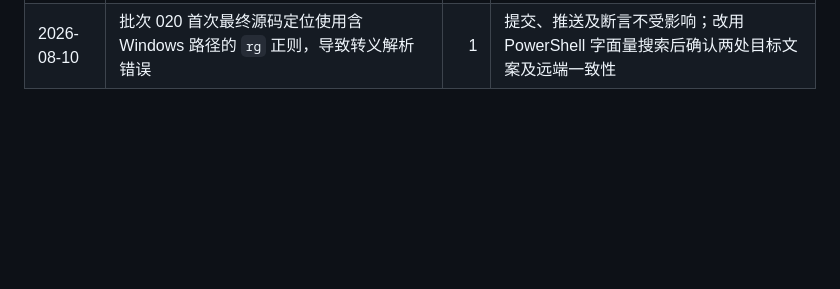
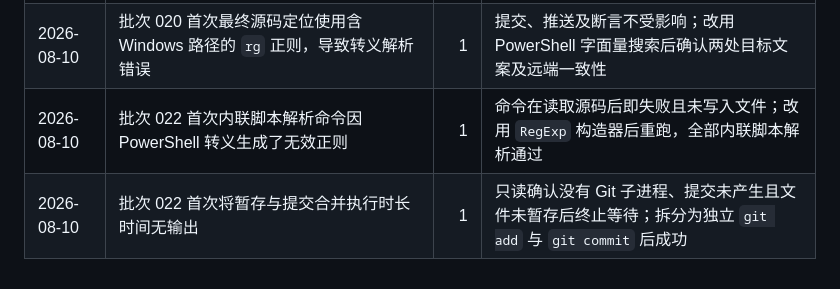
Before and after one commit to erduo85-source/refund_risk, a Markdown page: task_plan.md, the part around the change. Drawn GitHub-style; blank space fills up the shorter version.

```diff
--- a/task_plan.md
+++ b/task_plan.md
@@ -146,3 +146,5 @@
 | 2026-08-10 | 批次 019 首次补丁脚本未转义源码模板字符串，导致 JavaScript 解析失败 | 1 | 命令在补丁执行前终止且未写入文件；转义模板占位符后重新应用成功 |
 | 2026-08-10 | 批次 020 首轮静态断言使用了错误的 `renderUsers()` 结束边界，造成默认文案误报 | 1 | 源码和脚本解析均正常；改用相邻函数作为稳定边界后重跑，9 项断言全部通过 |
 | 2026-08-10 | 批次 020 首次最终源码定位使用含 Windows 路径的 `rg` 正则，导致转义解析错误 | 1 | 提交、推送及断言不受影响；改用 PowerShell 字面量搜索后确认两处目标文案及远端一致性 |
+| 2026-08-10 | 批次 022 首次内联脚本解析命令因 PowerShell 转义生成了无效正则 | 1 | 命令在读取源码后即失败且未写入文件；改用 `RegExp` 构造器后重跑，全部内联脚本解析通过 |
+| 2026-08-10 | 批次 022 首次将暂存与提交合并执行时长时间无输出 | 1 | 只读确认没有 Git 子进程、提交未产生且文件未暂存后终止等待；拆分为独立 `git add` 与 `git commit` 后成功 |
```
Also changed, not shown: findings.md (+19 -0 lines), progress.md (+43 -0 lines).
